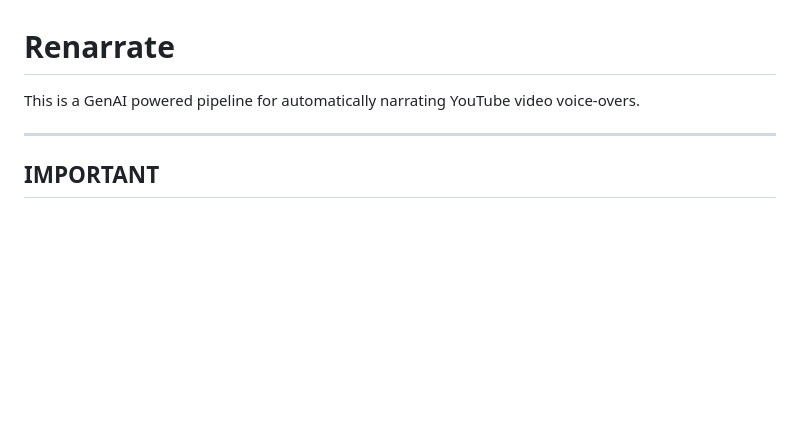
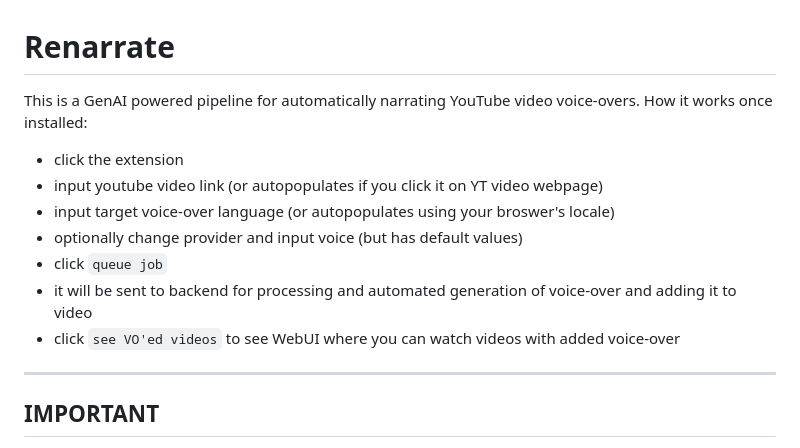
Before and after one commit to laelhalawani/renarrate, a Markdown page: README.md, the part around the change. Rendered like a GitHub page; blank space fills up the shorter version.

Commit message:
added brief flow overview at the start

```diff
--- a/README.md
+++ b/README.md
@@ -1,6 +1,15 @@
 # Renarrate
 
 This is a GenAI powered pipeline for automatically narrating YouTube video voice-overs.
+How it works once installed:
+
+- click the extension
+- input youtube video link (or autopopulates if you click it on YT video webpage)
+- input target voice-over language (or autopopulates using your broswer's locale)
+- optionally change provider and input voice (but has default values)
+- click `queue job`
+- it will be sent to backend for processing and automated generation of voice-over and adding it to video
+- click `see VO'ed videos` to see WebUI where you can watch videos with added voice-over
 
 ---
 
```
